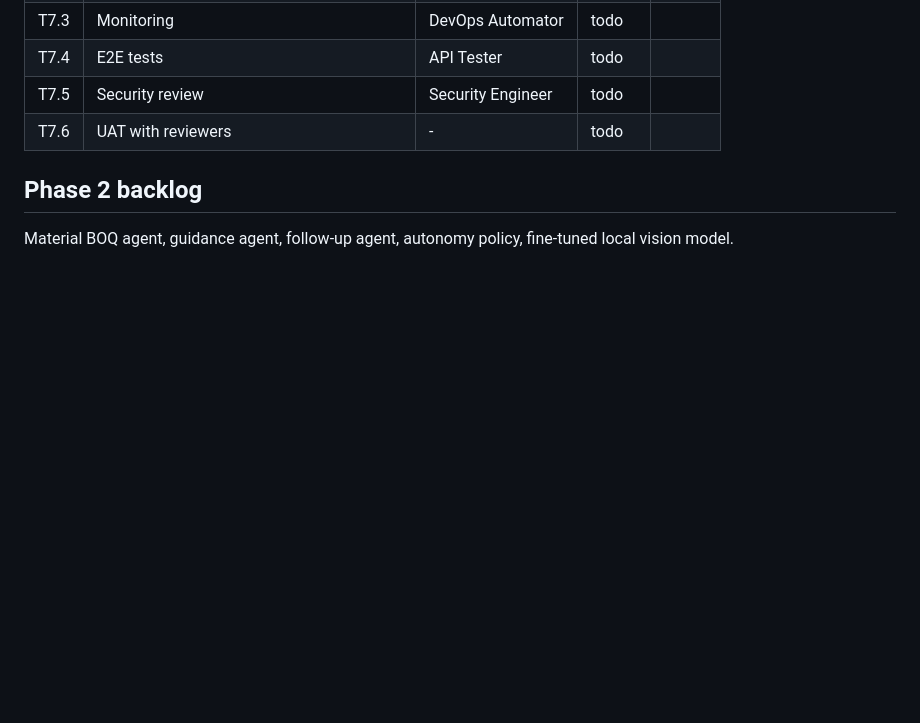
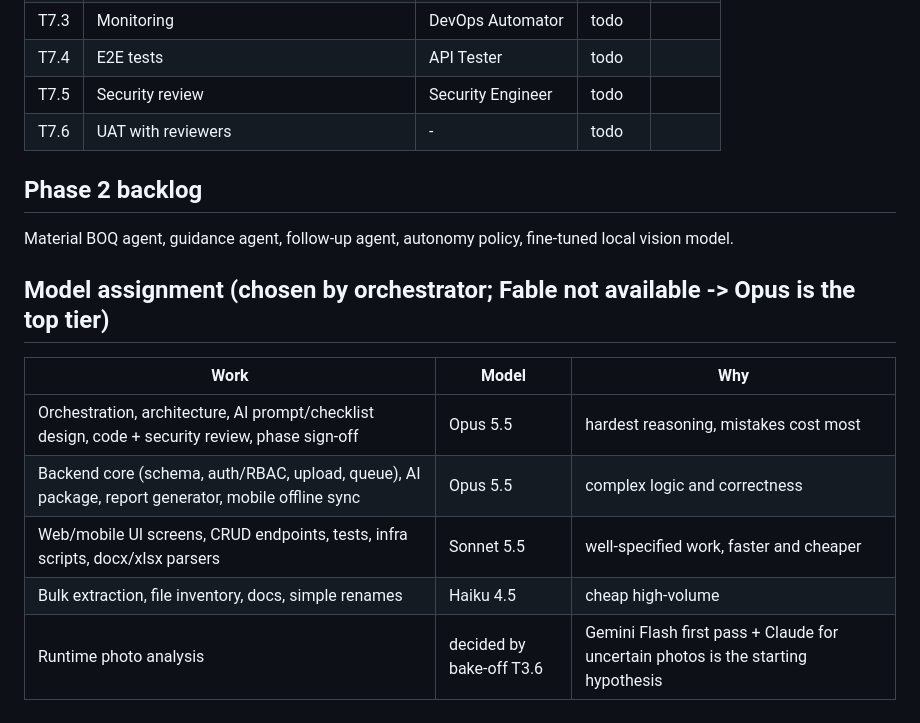
Before and after one commit to motaha-2020/ai_Acceptance_agent, a Markdown page: progress.md, the part around the change. GitHub-like rendering; blank space fills up the shorter version.

Commit message:
docs: model assignment per task type
Co-Authored-By: Claude Opus 5.5 <noreply@anthropic.com>

```diff
--- a/progress.md
+++ b/progress.md
@@ -81,3 +81,12 @@ Rule: set your row to `doing` (owner + branch) before starting; orchestrator mar
 
 ## Phase 2 backlog
 Material BOQ agent, guidance agent, follow-up agent, autonomy policy, fine-tuned local vision model.
+
+## Model assignment (chosen by orchestrator; Fable not available -> Opus is the top tier)
+| Work | Model | Why |
+|---|---|---|
+| Orchestration, architecture, AI prompt/checklist design, code + security review, phase sign-off | Opus 5.5 | hardest reasoning, mistakes cost most |
+| Backend core (schema, auth/RBAC, upload, queue), AI package, report generator, mobile offline sync | Opus 5.5 | complex logic and correctness |
+| Web/mobile UI screens, CRUD endpoints, tests, infra scripts, docx/xlsx parsers | Sonnet 5.5 | well-specified work, faster and cheaper |
+| Bulk extraction, file inventory, docs, simple renames | Haiku 4.5 | cheap high-volume |
+| Runtime photo analysis | decided by bake-off T3.6 | Gemini Flash first pass + Claude for uncertain photos is the starting hypothesis |
```
